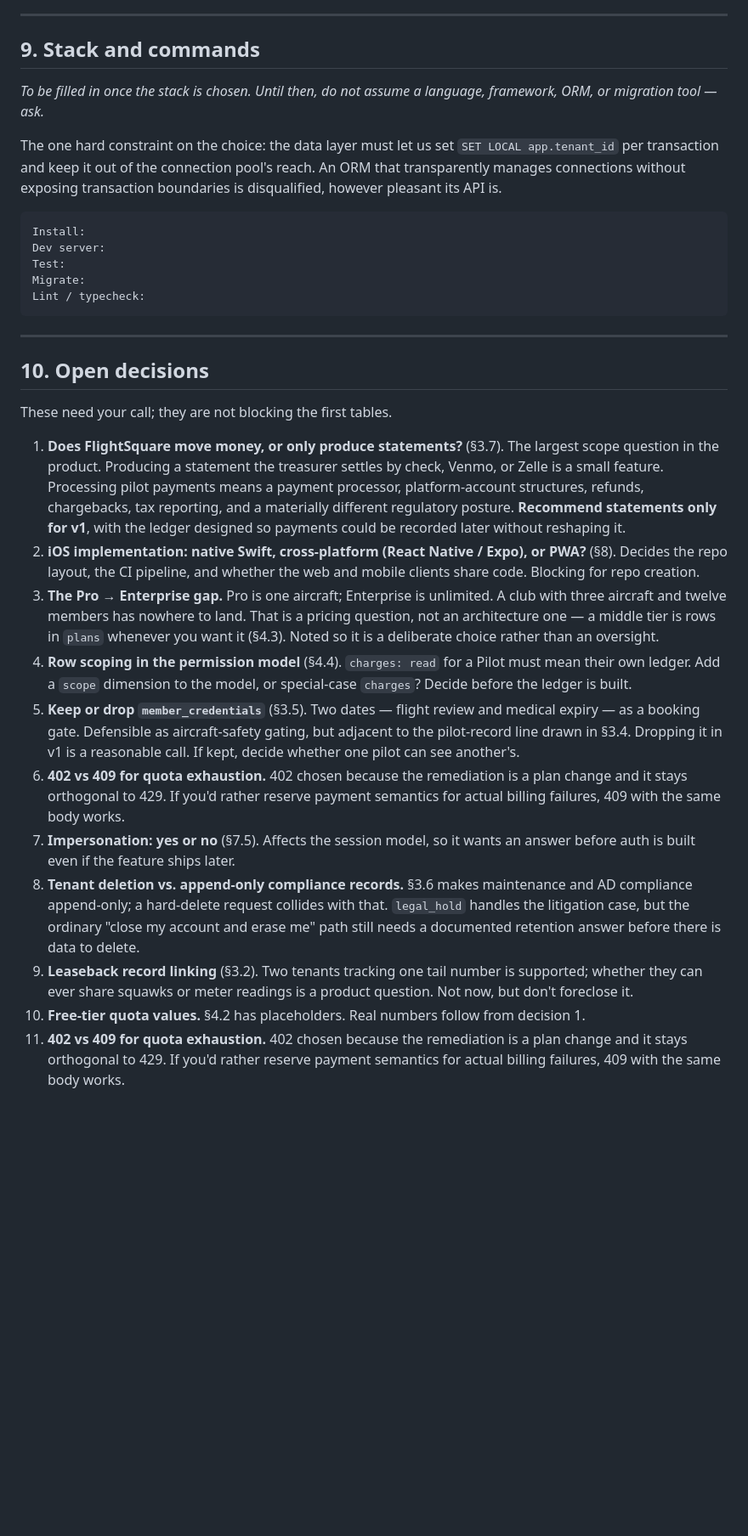
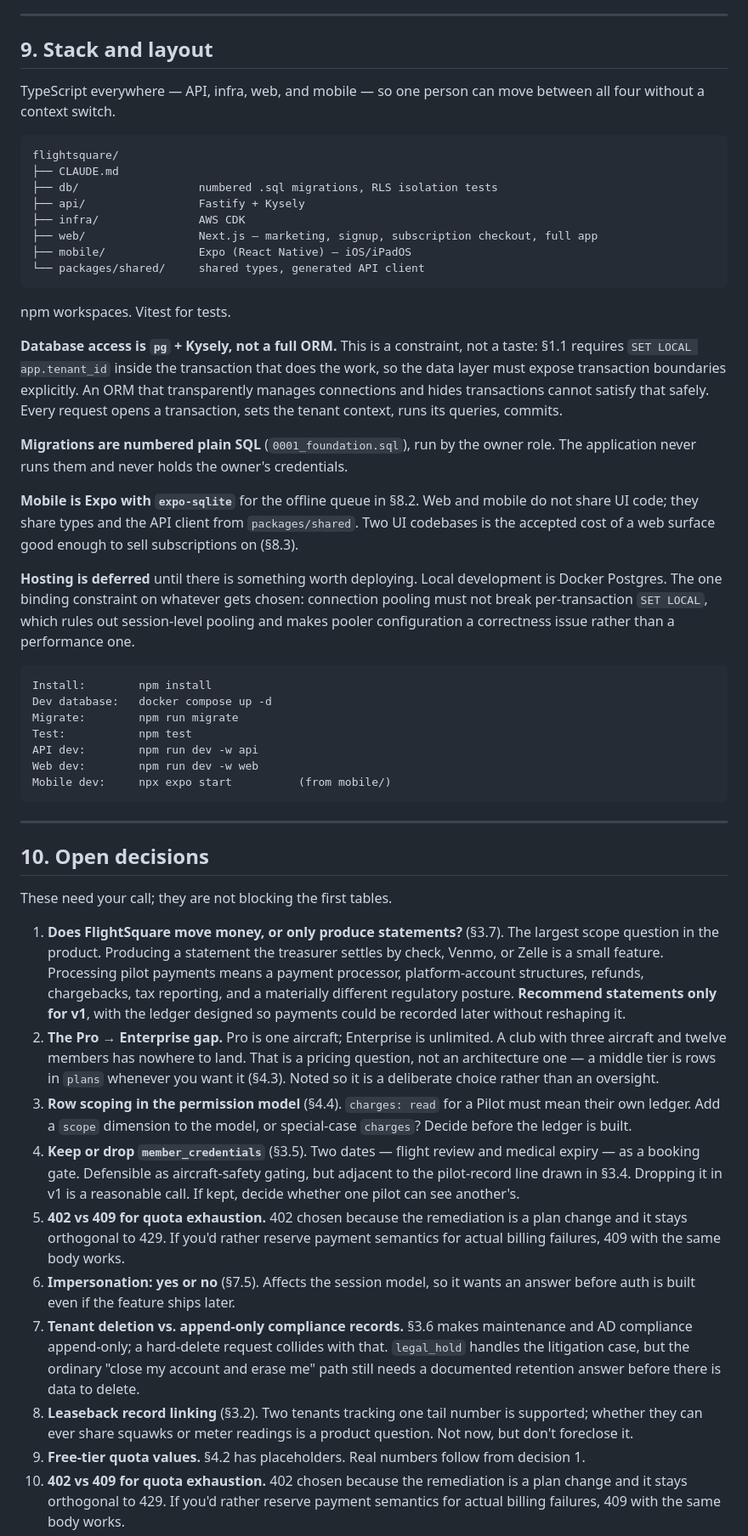
Before and after one commit to amos-dev1/flightsquare, a Markdown page: CLAUDE.md, the part around the change. Shown at 85% size. GitHub-like rendering; blank space fills up the shorter version.

Commit message:
Fill in stack and repo layout

````diff
--- a/CLAUDE.md
+++ b/CLAUDE.md
@@ -664,18 +664,39 @@ Mobile needs long-lived refresh tokens with short-lived access tokens, not sessi
 
 ---
 
-## 9. Stack and commands
+## 9. Stack and layout
 
-*To be filled in once the stack is chosen. Until then, do not assume a language, framework, ORM, or migration tool — ask.*
-
-The one hard constraint on the choice: the data layer must let us set `SET LOCAL app.tenant_id` per transaction and keep it out of the connection pool's reach. An ORM that transparently manages connections without exposing transaction boundaries is disqualified, however pleasant its API is.
+TypeScript everywhere — API, infra, web, and mobile — so one person can move between all four without a context switch.
 
 ```
-Install:
-Dev server:
-Test:
-Migrate:
-Lint / typecheck:
+flightsquare/
+├── CLAUDE.md
+├── db/                  numbered .sql migrations, RLS isolation tests
+├── api/                 Fastify + Kysely
+├── infra/               AWS CDK
+├── web/                 Next.js — marketing, signup, subscription checkout, full app
+├── mobile/              Expo (React Native) — iOS/iPadOS
+└── packages/shared/     shared types, generated API client
+```
+
+npm workspaces. Vitest for tests.
+
+**Database access is `pg` + Kysely, not a full ORM.** This is a constraint, not a taste: §1.1 requires `SET LOCAL app.tenant_id` inside the transaction that does the work, so the data layer must expose transaction boundaries explicitly. An ORM that transparently manages connections and hides transactions cannot satisfy that safely. Every request opens a transaction, sets the tenant context, runs its queries, commits.
+
+**Migrations are numbered plain SQL** (`0001_foundation.sql`), run by the owner role. The application never runs them and never holds the owner's credentials.
+
+**Mobile is Expo with `expo-sqlite`** for the offline queue in §8.2. Web and mobile do not share UI code; they share types and the API client from `packages/shared`. Two UI codebases is the accepted cost of a web surface good enough to sell subscriptions on (§8.3).
+
+**Hosting is deferred** until there is something worth deploying. Local development is Docker Postgres. The one binding constraint on whatever gets chosen: connection pooling must not break per-transaction `SET LOCAL`, which rules out session-level pooling and makes pooler configuration a correctness issue rather than a performance one.
+
+```
+Install:        npm install
+Dev database:   docker compose up -d
+Migrate:        npm run migrate
+Test:           npm test
+API dev:        npm run dev -w api
+Web dev:        npm run dev -w web
+Mobile dev:     npx expo start          (from mobile/)
 ```
 
 ---
@@ -685,14 +706,13 @@ Lint / typecheck:
 These need your call; they are not blocking the first tables.
 
 1. **Does FlightSquare move money, or only produce statements?** (§3.7). The largest scope question in the product. Producing a statement the treasurer settles by check, Venmo, or Zelle is a small feature. Processing pilot payments means a payment processor, platform-account structures, refunds, chargebacks, tax reporting, and a materially different regulatory posture. **Recommend statements only for v1**, with the ledger designed so payments could be recorded later without reshaping it.
-2. **iOS implementation: native Swift, cross-platform (React Native / Expo), or PWA?** (§8). Decides the repo layout, the CI pipeline, and whether the web and mobile clients share code. Blocking for repo creation.
-3. **The Pro → Enterprise gap.** Pro is one aircraft; Enterprise is unlimited. A club with three aircraft and twelve members has nowhere to land. That is a pricing question, not an architecture one — a middle tier is rows in `plans` whenever you want it (§4.3). Noted so it is a deliberate choice rather than an oversight.
+2. **The Pro → Enterprise gap.** Pro is one aircraft; Enterprise is unlimited. A club with three aircraft and twelve members has nowhere to land. That is a pricing question, not an architecture one — a middle tier is rows in `plans` whenever you want it (§4.3). Noted so it is a deliberate choice rather than an oversight.
 3. **Row scoping in the permission model** (§4.4). `charges: read` for a Pilot must mean their own ledger. Add a `scope` dimension to the model, or special-case `charges`? Decide before the ledger is built.
-4. **Keep or drop `member_credentials`** (§3.5). Two dates — flight review and medical expiry — as a booking gate. Defensible as aircraft-safety gating, but adjacent to the pilot-record line drawn in §3.4. Dropping it in v1 is a reasonable call. If kept, decide whether one pilot can see another's.
-5. **402 vs 409 for quota exhaustion.** 402 chosen because the remediation is a plan change and it stays orthogonal to 429. If you'd rather reserve payment semantics for actual billing failures, 409 with the same body works.
-6. **Impersonation: yes or no** (§7.5). Affects the session model, so it wants an answer before auth is built even if the feature ships later.
-7. **Tenant deletion vs. append-only compliance records.** §3.6 makes maintenance and AD compliance append-only; a hard-delete request collides with that. `legal_hold` handles the litigation case, but the ordinary "close my account and erase me" path still needs a documented retention answer before there is data to delete.
-8. **Leaseback record linking** (§3.2). Two tenants tracking one tail number is supported; whether they can ever share squawks or meter readings is a product question. Not now, but don't foreclose it.
+3. **Keep or drop `member_credentials`** (§3.5). Two dates — flight review and medical expiry — as a booking gate. Defensible as aircraft-safety gating, but adjacent to the pilot-record line drawn in §3.4. Dropping it in v1 is a reasonable call. If kept, decide whether one pilot can see another's.
+4. **402 vs 409 for quota exhaustion.** 402 chosen because the remediation is a plan change and it stays orthogonal to 429. If you'd rather reserve payment semantics for actual billing failures, 409 with the same body works.
+5. **Impersonation: yes or no** (§7.5). Affects the session model, so it wants an answer before auth is built even if the feature ships later.
+6. **Tenant deletion vs. append-only compliance records.** §3.6 makes maintenance and AD compliance append-only; a hard-delete request collides with that. `legal_hold` handles the litigation case, but the ordinary "close my account and erase me" path still needs a documented retention answer before there is data to delete.
+7. **Leaseback record linking** (§3.2). Two tenants tracking one tail number is supported; whether they can ever share squawks or meter readings is a product question. Not now, but don't foreclose it.
 2. **Free-tier quota values.** §4.2 has placeholders. Real numbers follow from decision 1.
 3. **402 vs 409 for quota exhaustion.** 402 chosen because the remediation is a plan change and it stays orthogonal to 429. If you'd rather reserve payment semantics for actual billing failures, 409 with the same body works.
 4. **Impersonation: yes or no** (§7.5). Affects the session model, so it wants an answer before auth is built even if the feature ships later.
````
